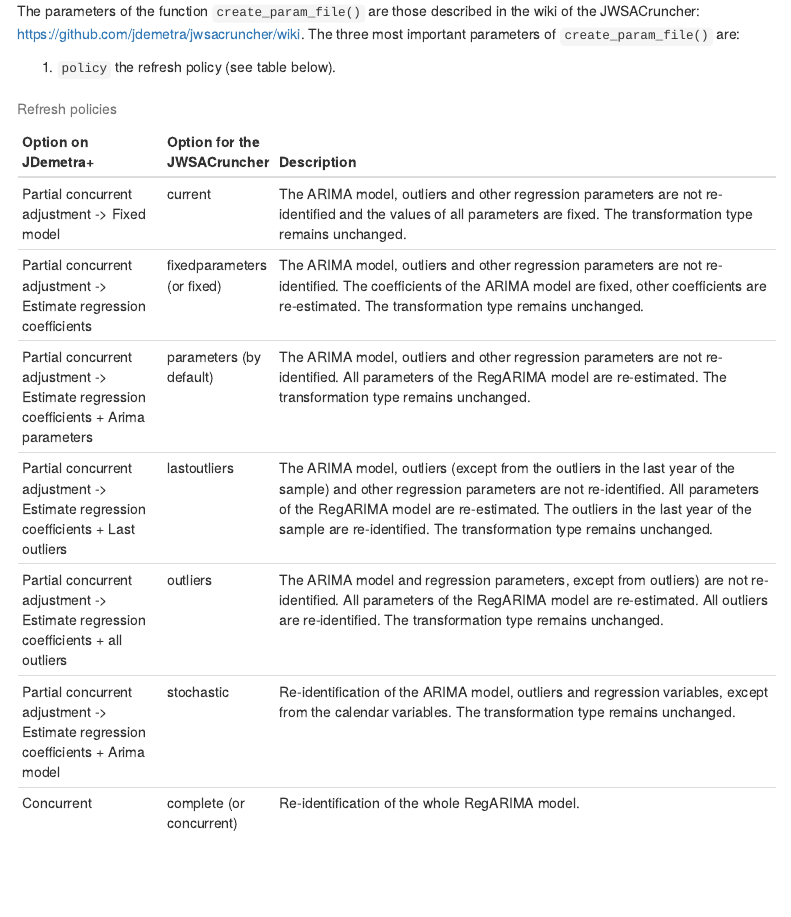
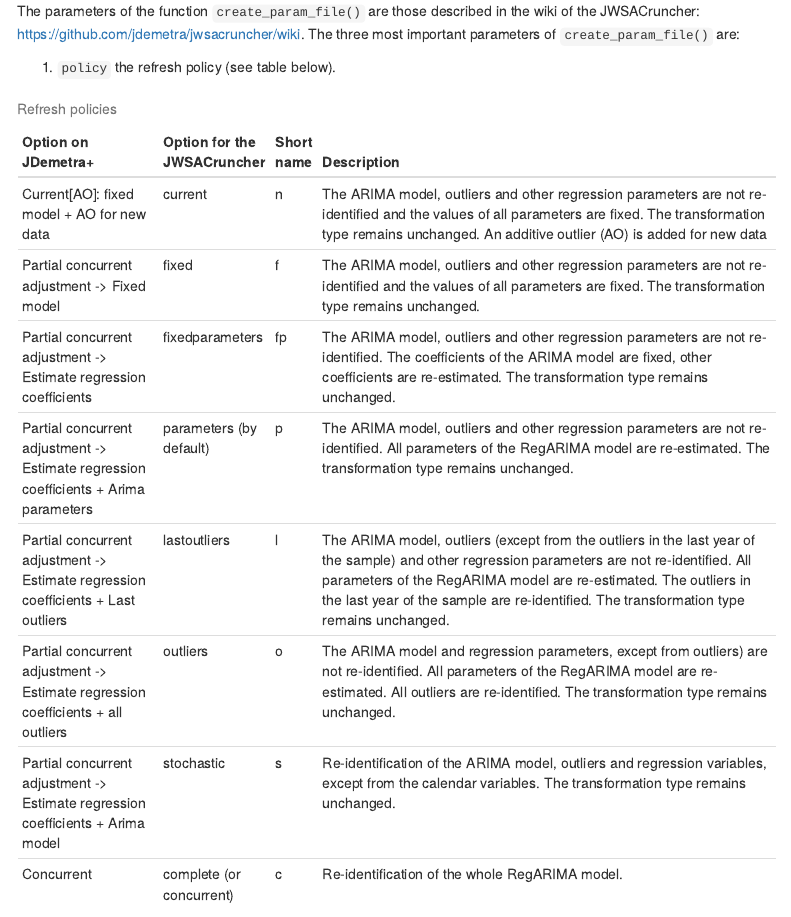
Before and after one commit to AQLT/rjwsacruncher, an R Markdown document (vignettes/run_jwsacruncher.Rmd): the page in a window 1100 px wide, from 720 px down. Rendered offline with R 4.5, knitr and Pandoc, with nearby package versions; some code elsewhere in the file could not run offline; menus at the side of the page are left out.

Commit message:
documentation update of policy parameter

````diff
--- a/vignettes/run_jwsacruncher.Rmd
+++ b/vignettes/run_jwsacruncher.Rmd
@@ -56,16 +56,25 @@
 1. `policy` the refresh policy (see table below).
 
 ```{r,echo=FALSE}
-refresh_policy <- structure(list(`Option on JDemetra+` = c("Fixed model",
+refresh_policy <- structure(list(`Option on JDemetra+` = c(
+  "Current[AO]: fixed model + AO for new data",
+  "Fixed model",
 "Estimate regression coefficients",
 "Estimate regression coefficients + Arima parameters",
 "Estimate regression coefficients + Last outliers",
 "Estimate regression coefficients + all outliers",
 "Estimate regression coefficients + Arima model",
-"Concurrent"), `Option for the JWSACruncher` = c("current", "fixedparameters (or fixed)",
+"Concurrent"),
+`Option for the JWSACruncher` = c(
+  "current", "fixed", "fixedparameters",
 "parameters (by default)", "lastoutliers", "outliers",
 "stochastic", "complete (or concurrent)"),
-Description = c("The ARIMA model, outliers and other regression parameters are not re-identified and the values of all parameters are fixed. The transformation type remains unchanged.",
+`Short name` = c(
+  "n", "f", "fp", "p", "l", "o", "s", "c"
+),
+Description = c(
+   "The ARIMA model, outliers and other regression parameters are not re-identified and the values of all parameters are fixed. The transformation type remains unchanged. An additive outlier (AO) is added for new data",
+  "The ARIMA model, outliers and other regression parameters are not re-identified and the values of all parameters are fixed. The transformation type remains unchanged.",
 "The ARIMA model, outliers and other regression parameters are not re-identified. The coefficients of the ARIMA model are fixed, other coefficients are re-estimated. The transformation type remains unchanged.",
 "The ARIMA model, outliers and other regression parameters are not re-identified. All parameters of the RegARIMA model are re-estimated. The transformation type remains unchanged.",
 "The ARIMA model, outliers (except from the outliers in the last year of the sample) and other regression parameters are not re-identified. All parameters of the RegARIMA model are re-estimated. The outliers in the last year of the sample are re-identified. The transformation type remains unchanged.",
@@ -73,10 +82,10 @@
 "Re-identification of the ARIMA model, outliers and regression variables, except from the calendar variables. The transformation type remains unchanged.",
 "Re-identification of the whole RegARIMA model.")),
 .Names = c("Option on JDemetra+",
-"Option for the JWSACruncher", "Description"),
-class = "data.frame", row.names = c(NA, -7L))
+"Option for the JWSACruncher", "Short name", "Description"),
+class = "data.frame", row.names = c(NA, -8L))
 
-refresh_policy[1:6, 1] <-  paste("Partial concurrent adjustment ->", refresh_policy[1:6, 1])
+refresh_policy[2:7, 1] <-  paste("Partial concurrent adjustment ->", refresh_policy[2:7, 1])
 kable(refresh_policy, caption = "Refresh policies",
       booktabs = TRUE)
 ```
````
Also changed, not shown: R/param_file.R (+8 -7 lines), 1 other file.
